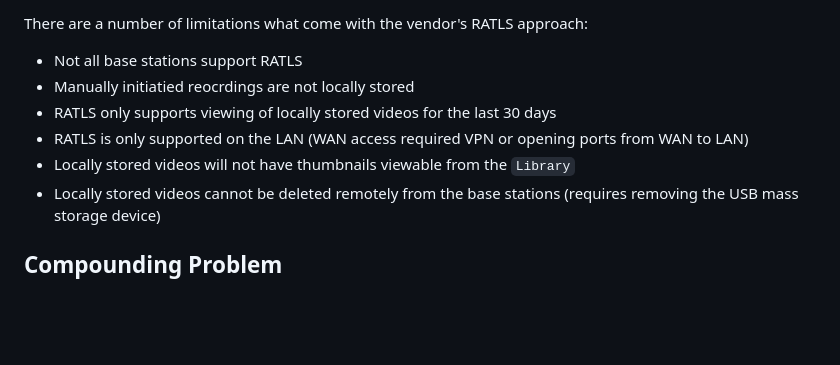
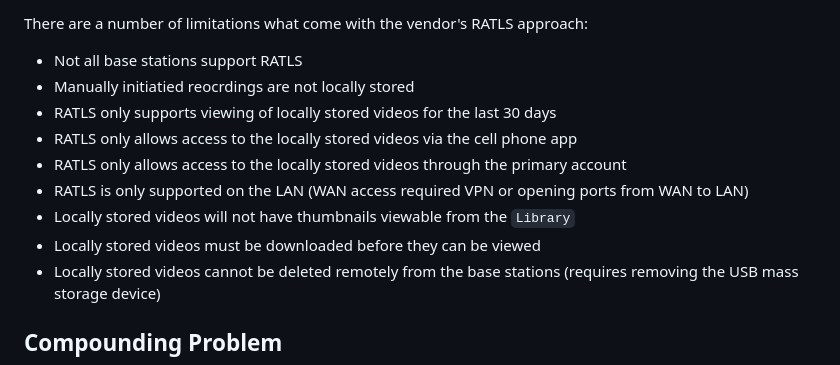
Before and after one commit to shissam/arloRATLS-diy, a Markdown page: README.md, the part around the change. Drawn GitHub-style; blank space fills up the shorter version.

````diff
--- a/README.md
+++ b/README.md
@@ -16,8 +16,11 @@ There are a number of limitations what come with the vendor's RATLS approach:
 * Not all base stations support RATLS
 * Manually initiatied reocrdings are not locally stored
 * RATLS only supports viewing of locally stored videos for the last 30 days
+* RATLS only allows access to the locally stored videos via the cell phone app
+* RATLS only allows access to the locally stored videos through the primary account
 * RATLS is only supported on the LAN (WAN access required VPN or opening ports from WAN to LAN)
 * Locally stored videos will not have thumbnails viewable from the ```Library```
+* Locally stored videos must be downloaded before they can be viewed
 * Locally stored videos cannot be deleted remotely from the base stations (requires removing the USB mass storage device)
 
 ## Compounding Problem
````
